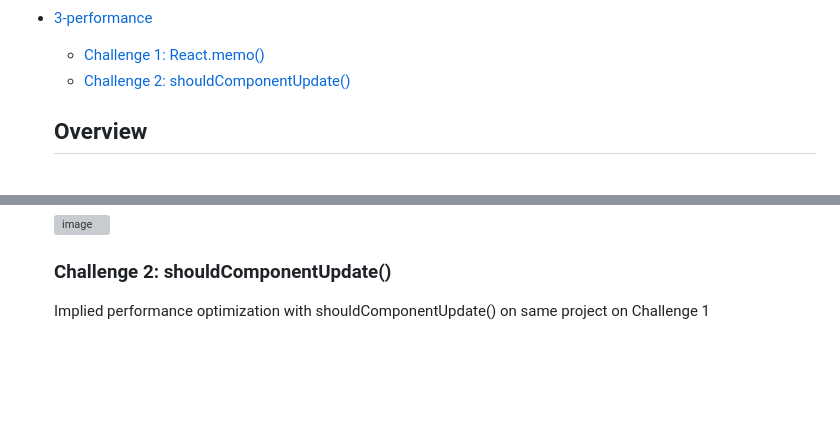
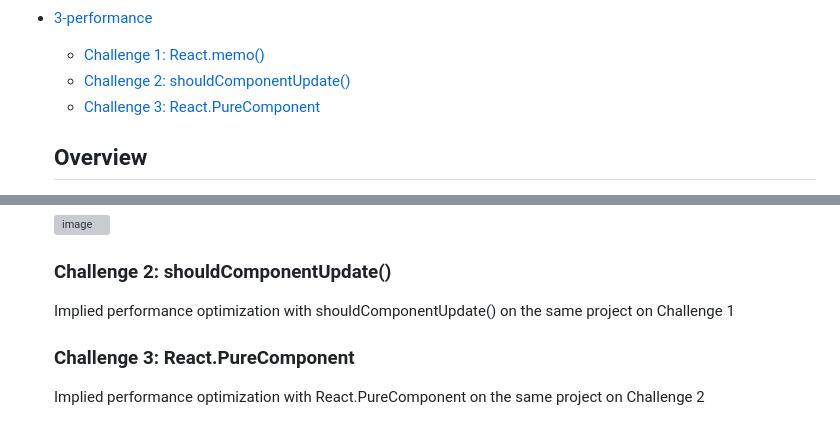
Before and after one commit to fulyaertay/advanced-react, a Markdown page: README.md, 2 parts joined by grey strips. GitHub-like rendering; blank space fills up the shorter version; grey boxes are pictures that could not be loaded.

```diff
--- a/README.md
+++ b/README.md
@@ -17,6 +17,7 @@
 - [3-performance](#3-performance)
   - [Challenge 1: React.memo()](#3-performance/challenge-1)
   - [Challenge 2: shouldComponentUpdate()](#3-performance/challenge-2)
+  - [Challenge 3: React.PureComponent](#3-performance/challenge-3)
 
   ## Overview
 
@@ -92,4 +93,7 @@
   ![image](./3-performance/challenge-1/challenge1.png)
 
   ### Challenge 2: shouldComponentUpdate()
-  Implied performance optimization with shouldComponentUpdate() on same project on Challenge 1
+  Implied performance optimization with shouldComponentUpdate() on the same project on Challenge 1
+
+  ### Challenge 3: React.PureComponent
+  Implied performance optimization with React.PureComponent on the same project on Challenge 2
```
